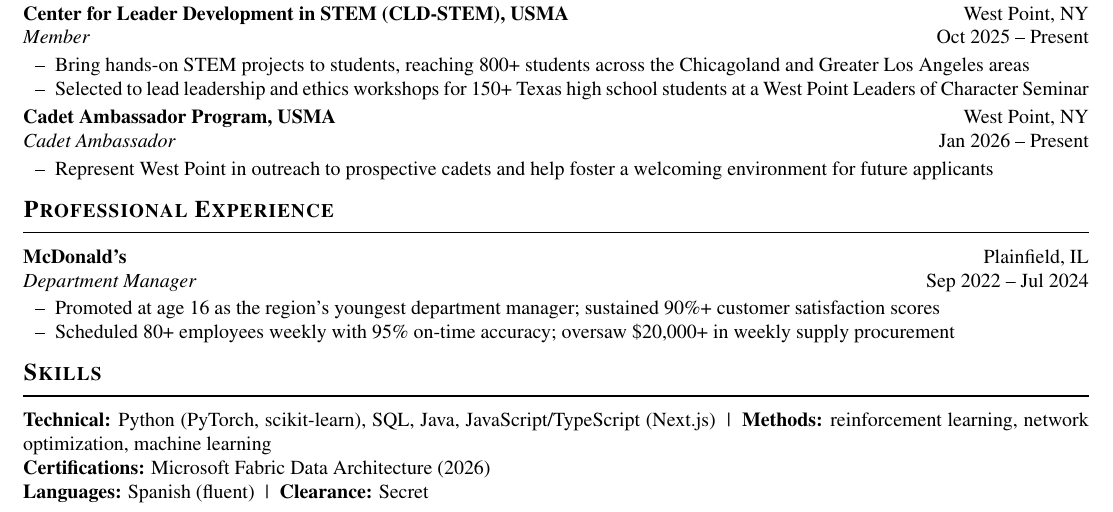
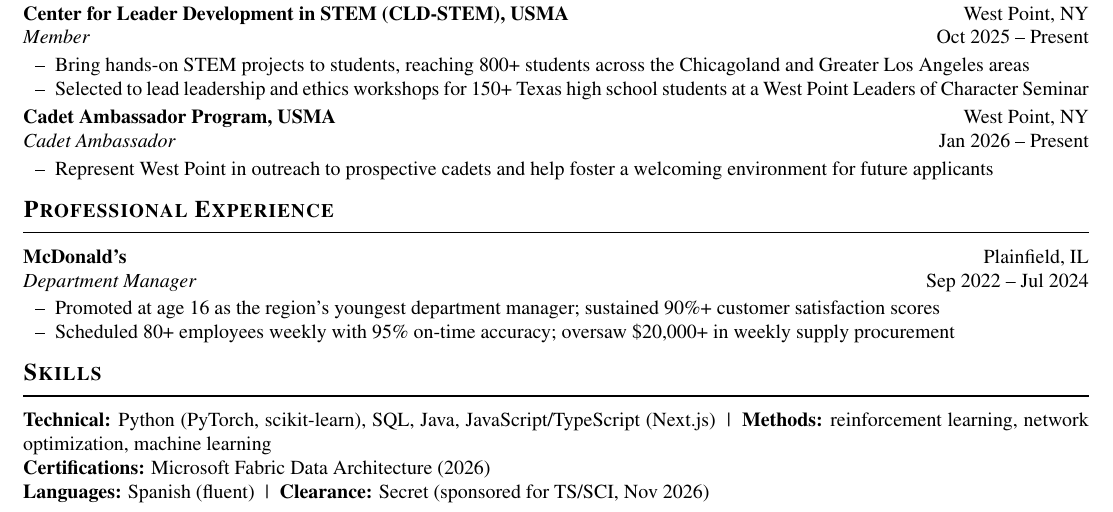
Before and after one commit to JettDrums/VELOCITY, a LaTeX CV (application/latex/Pezan_CV.tex): part of page 2 of 2, cut so that both start at the same text. Compiled offline with pdfLaTeX.

Commit message:
CV: note TS/SCI sponsorship on clearance line
Co-Authored-By: Claude Opus 5.5 <noreply@anthropic.com>
Claude-Session: https://claude.ai/code/session_01HUa9sxRc7o7bsnuzSz3H5S

```diff
--- a/application/latex/Pezan_CV.tex
+++ b/application/latex/Pezan_CV.tex
@@ -173,6 +173,6 @@
 \needspace{5\baselineskip}\oldsection{Skills} % short section: needs 5 lines, not 7
 \textbf{Technical:} Python (PyTorch, scikit-learn), SQL, Java, JavaScript/TypeScript (Next.js) \;|\; \textbf{Methods:} reinforcement learning, network optimization, machine learning \\
 \textbf{Certifications:} Microsoft Fabric Data Architecture (2026) \\
-\textbf{Languages:} Spanish (fluent) \;|\; \textbf{Clearance:} Secret
+\textbf{Languages:} Spanish (fluent) \;|\; \textbf{Clearance:} Secret (sponsored for TS/SCI, Nov 2026)
 
 \end{document}
```
Also changed, not shown: application/latex/Pezan_CV.pdf.
